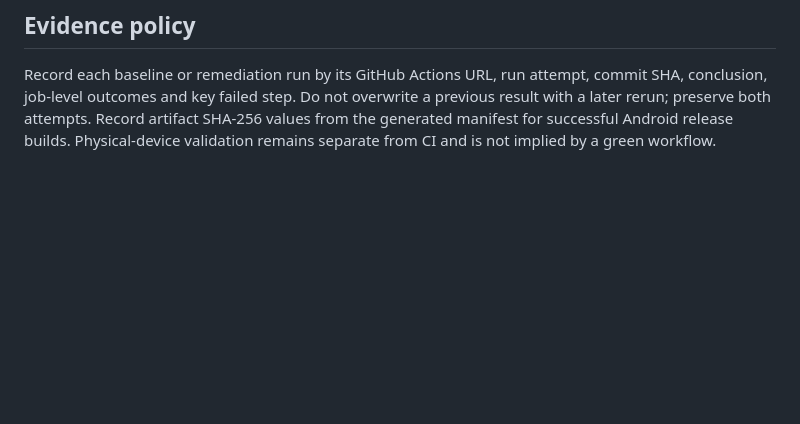
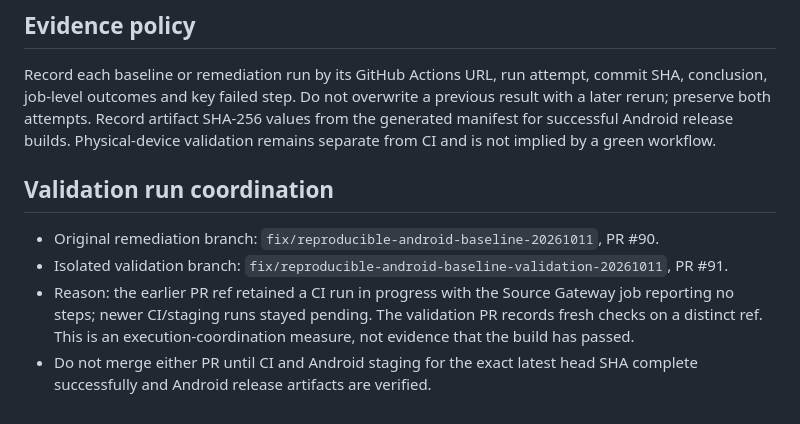
Before and after one commit to Baltas80/Espana-Outdoors, a Markdown page: docs/engineering/MOBILE_BUILD_BASELINE_2026-10-11.md, the part around the change. Rendered like a GitHub page; blank space fills up the shorter version.

Commit message:
docs(ci): track isolated baseline validation run

```diff
--- a/docs/engineering/MOBILE_BUILD_BASELINE_2026-10-11.md
+++ b/docs/engineering/MOBILE_BUILD_BASELINE_2026-10-11.md
@@ -89,3 +89,10 @@ A commit is a validated CI baseline only when all relevant jobs and steps are gr
 ## Evidence policy
 
 Record each baseline or remediation run by its GitHub Actions URL, run attempt, commit SHA, conclusion, job-level outcomes and key failed step. Do not overwrite a previous result with a later rerun; preserve both attempts. Record artifact SHA-256 values from the generated manifest for successful Android release builds. Physical-device validation remains separate from CI and is not implied by a green workflow.
+
+## Validation run coordination
+
+- Original remediation branch: `fix/reproducible-android-baseline-20261011`, PR #90.
+- Isolated validation branch: `fix/reproducible-android-baseline-validation-20261011`, PR #91.
+- Reason: the earlier PR ref retained a CI run in progress with the Source Gateway job reporting no steps; newer CI/staging runs stayed pending. The validation PR records fresh checks on a distinct ref. This is an execution-coordination measure, not evidence that the build has passed.
+- Do not merge either PR until CI and Android staging for the exact latest head SHA complete successfully and Android release artifacts are verified.
```
